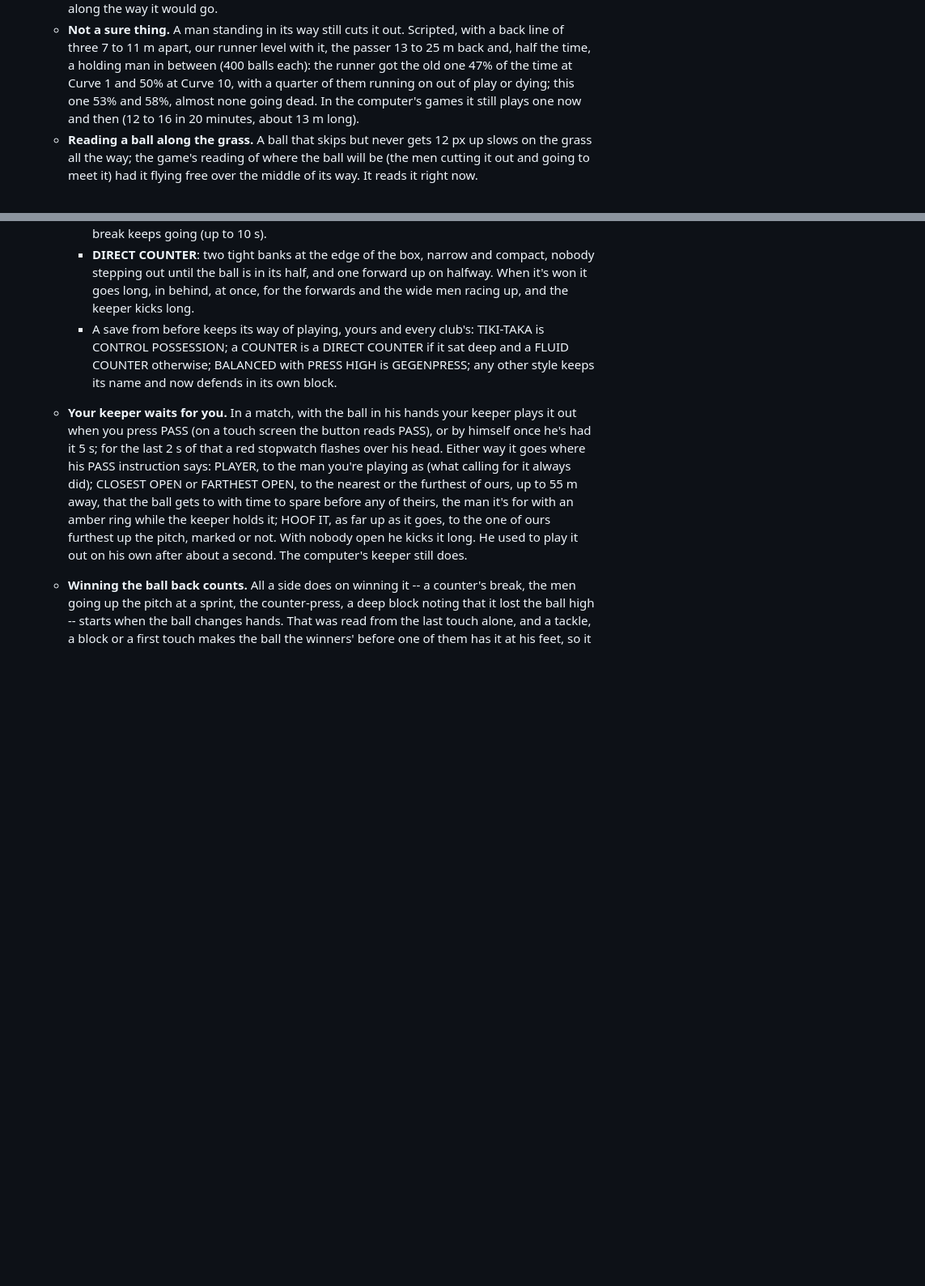
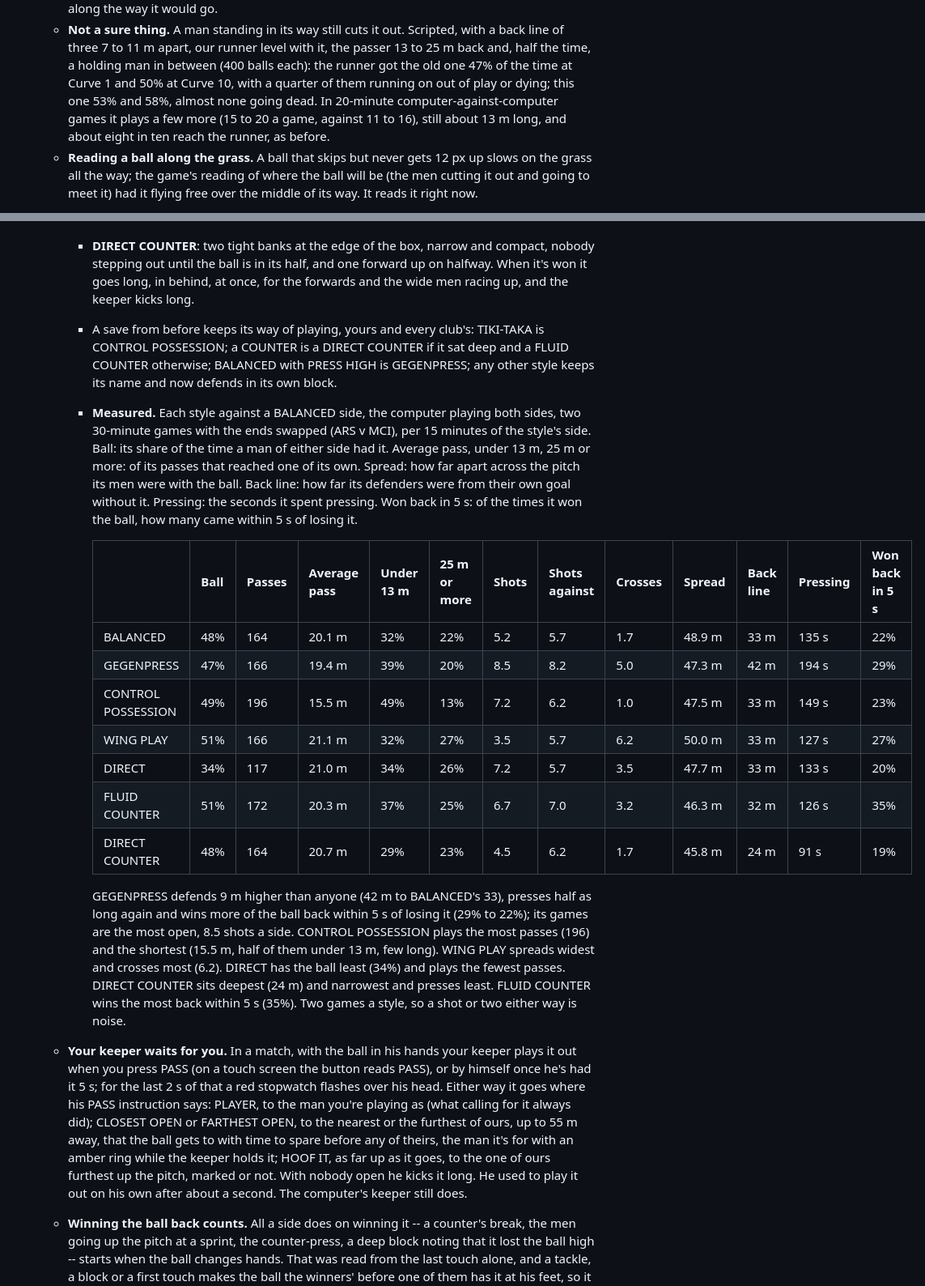
Before and after one commit to Shuxiao3/First-Touch-Football, a Markdown page: README.md, 2 parts joined by grey strips. Shown at 81% size. GitHub-like rendering; blank space fills up the shorter version.

Commit message:
README: the seven styles measured; the computer's through balls on the final code
THE SEVEN STYLES, MEASURED (Football Classic): each against a BALANCED
side, the computer playing both, two 30-minute games with the ends swapped,
per 15 minutes -- the ball, passes (how many, how long, how many short and
long), shots for and against, crosses, how wide, how high the back line,
pressing, and how much of the ball is won back within 5 s of losing it.
GEGENPRESS defends 9 m higher than anyone, presses half as long again and
wins more back within 5 s (29% to 22%); CONTROL POSSESSION plays the most
passes and the shortest; WING PLAY spreads widest and crosses most; DIRECT
has the ball least; DIRECT COUNTER sits deepest and presses least.

The computer's through balls on the final code: 15 to 20 a 20-minute game
(11 to 16 before), about 13 m long, about eight in ten to the runner.

Co-Authored-By: Claude Opus 5.5 <noreply@anthropic.com>
Claude-Session: https://claude.ai/code/session_01MCtPV3JSqLwaWrRpdatuy4

```diff
--- a/README.md
+++ b/README.md
@@ -248,8 +248,9 @@ The same game played like any other football game. It's a copy of `index.html` w
   - **Not a sure thing.** A man standing in its way still cuts it out. Scripted, with a back line of three 7 to 11 m
     apart, our runner level with it, the passer 13 to 25 m back and, half the time, a holding man in between (400
     balls each): the runner got the old one 47% of the time at Curve 1 and 50% at Curve 10, with a quarter of them
-    running on out of play or dying; this one 53% and 58%, almost none going dead. In the computer's games it still
-    plays one now and then (12 to 16 in 20 minutes, about 13 m long).
+    running on out of play or dying; this one 53% and 58%, almost none going dead. In 20-minute computer-against-computer
+    games it plays a few more (15 to 20 a game, against 11 to 16), still about 13 m long, and about eight in ten reach
+    the runner, as before.
   - **Reading a ball along the grass.** A ball that skips but never gets 12 px up slows on the grass all the way; the
     game's reading of where the ball will be (the men cutting it out and going to meet it) had it flying free over the
     middle of its way. It reads it right now.
@@ -440,6 +441,29 @@ The same game played like any other football game. It's a copy of `index.html` w
     - A save from before keeps its way of playing, yours and every club's: TIKI-TAKA is CONTROL POSSESSION; a
       COUNTER is a DIRECT COUNTER if it sat deep and a FLUID COUNTER otherwise; BALANCED with PRESS HIGH is
       GEGENPRESS; any other style keeps its name and now defends in its own block.
+    - **Measured.** Each style against a BALANCED side, the computer playing both sides, two 30-minute games with the
+      ends swapped (ARS v MCI), per 15 minutes of the style's side. Ball: its share of the time a man of either side
+      had it. Average pass, under 13 m, 25 m or more: of its passes that reached one of its own. Spread: how far apart
+      across the pitch its men were with the ball. Back line: how far its defenders were from their own goal without
+      it. Pressing: the seconds it spent pressing. Won back in 5 s: of the times it won the ball, how many came within
+      5 s of losing it.
+
+      | | Ball | Passes | Average pass | Under 13 m | 25 m or more | Shots | Shots against | Crosses | Spread | Back line | Pressing | Won back in 5 s |
+      |---|---|---|---|---|---|---|---|---|---|---|---|---|
+      | BALANCED | 48% | 164 | 20.1 m | 32% | 22% | 5.2 | 5.7 | 1.7 | 48.9 m | 33 m | 135 s | 22% |
+      | GEGENPRESS | 47% | 166 | 19.4 m | 39% | 20% | 8.5 | 8.2 | 5.0 | 47.3 m | 42 m | 194 s | 29% |
+      | CONTROL POSSESSION | 49% | 196 | 15.5 m | 49% | 13% | 7.2 | 6.2 | 1.0 | 47.5 m | 33 m | 149 s | 23% |
+      | WING PLAY | 51% | 166 | 21.1 m | 32% | 27% | 3.5 | 5.7 | 6.2 | 50.0 m | 33 m | 127 s | 27% |
+      | DIRECT | 34% | 117 | 21.0 m | 34% | 26% | 7.2 | 5.7 | 3.5 | 47.7 m | 33 m | 133 s | 20% |
+      | FLUID COUNTER | 51% | 172 | 20.3 m | 37% | 25% | 6.7 | 7.0 | 3.2 | 46.3 m | 32 m | 126 s | 35% |
+      | DIRECT COUNTER | 48% | 164 | 20.7 m | 29% | 23% | 4.5 | 6.2 | 1.7 | 45.8 m | 24 m | 91 s | 19% |
+
+      GEGENPRESS defends 9 m higher than anyone (42 m to BALANCED's 33), presses half as long again and wins more of
+      the ball back within 5 s of losing it (29% to 22%); its games are the most open, 8.5 shots a side. CONTROL
+      POSSESSION plays the most passes (196) and the shortest (15.5 m, half of them under 13 m, few long). WING PLAY
+      spreads widest and crosses most (6.2). DIRECT has the ball least (34%) and plays the fewest passes. DIRECT COUNTER
+      sits deepest (24 m) and narrowest and presses least. FLUID COUNTER wins the most back within 5 s (35%). Two games
+      a style, so a shot or two either way is noise.
   - **Your keeper waits for you.** In a match, with the ball in his hands your keeper plays it out when you press PASS
     (on a touch screen the button reads PASS), or by himself once he's had it 5 s; for the last 2 s of that a red
     stopwatch flashes over his head. Either way it goes where his PASS instruction says: PLAYER, to the man you're
```
